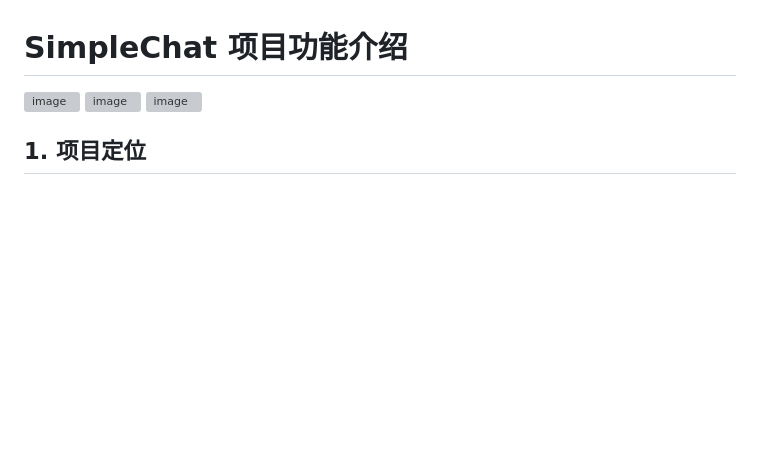
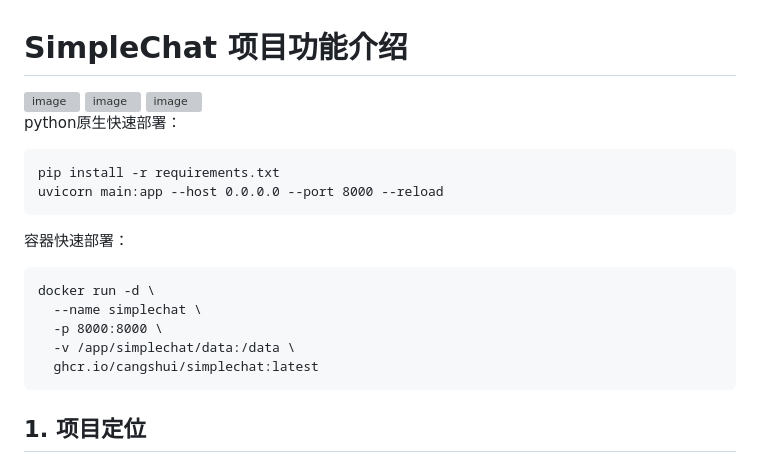
Before and after one commit to CangShui/SimpleChat, a Markdown page: README.md, the part around the change. Drawn GitHub-style; blank space fills up the shorter version; grey boxes are pictures that could not be loaded.

````diff
--- a/README.md
+++ b/README.md
@@ -5,6 +5,20 @@
 <img width="3840" height="1875" alt="image" src="https://github.com/user-attachments/assets/0ad3c87c-7a30-486d-a3c8-31e08cb2cff9" />
 
 
+
+python原生快速部署：
+```
+pip install -r requirements.txt
+uvicorn main:app --host 0.0.0.0 --port 8000 --reload
+```
+容器快速部署：
+```
+docker run -d \
+  --name simplechat \
+  -p 8000:8000 \
+  -v /app/simplechat/data:/data \
+  ghcr.io/cangshui/simplechat:latest
+```
 
 ## 1. 项目定位
 
````
